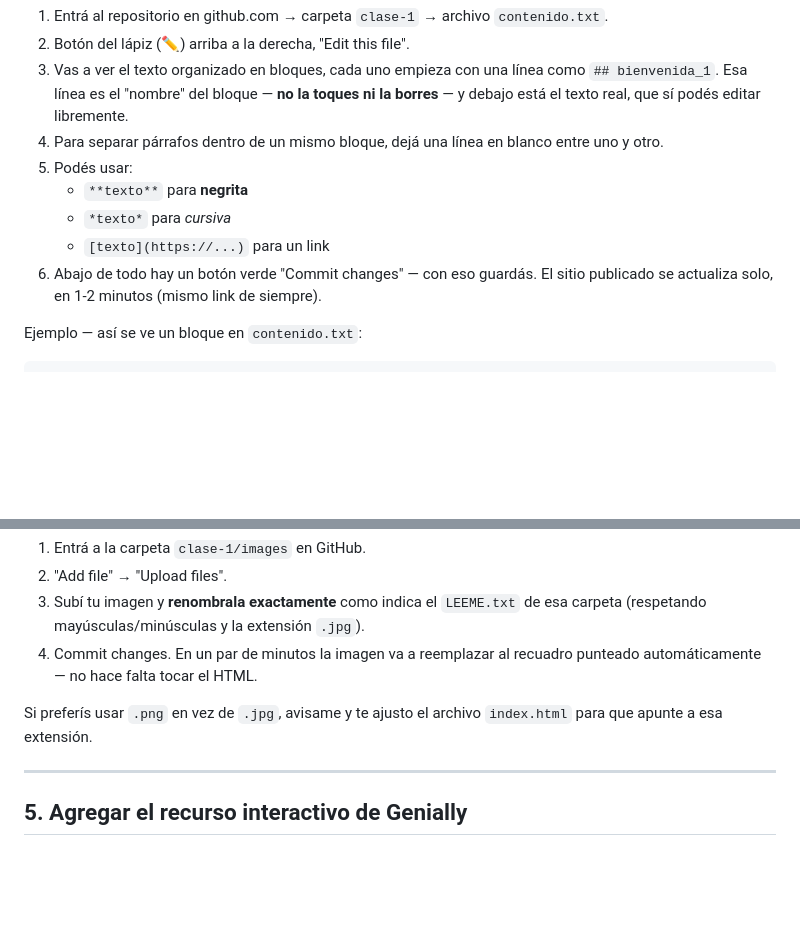
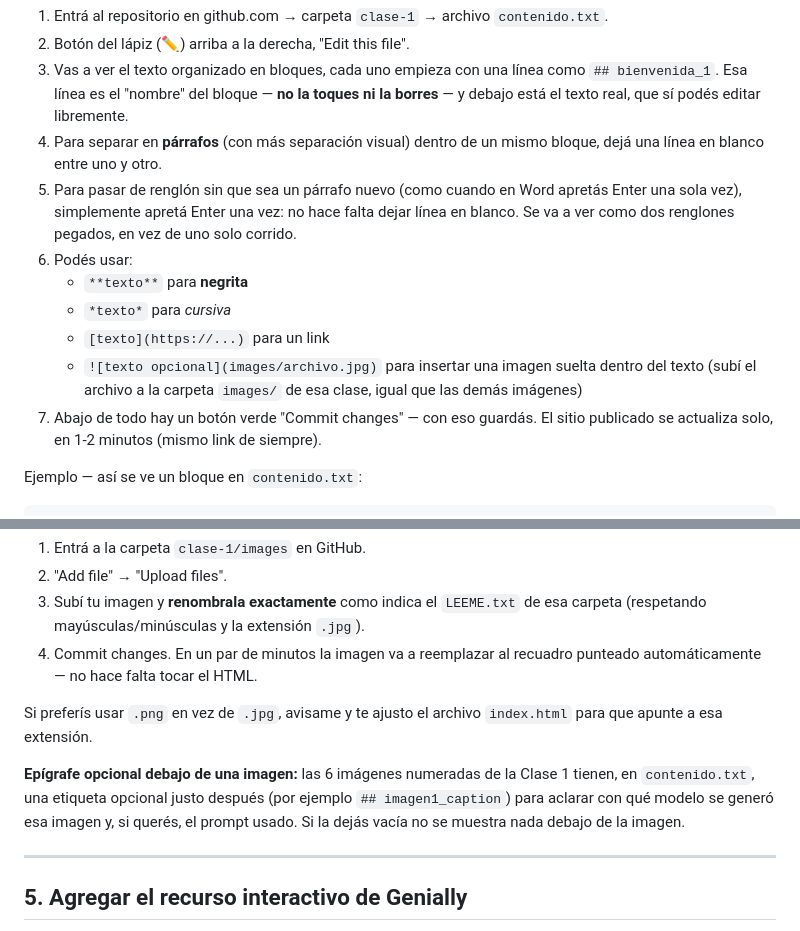
Before and after one commit to diecagide/cursoIA_UNQ, a Markdown page: README.md, 2 parts joined by grey strips. Drawn GitHub-style; blank space fills up the shorter version.

```diff
--- a/README.md
+++ b/README.md
@@ -92,13 +92,20 @@ Todo el texto de la clase vive en un solo archivo simple:
    línea como `## bienvenida_1`. Esa línea es el "nombre" del bloque
    — **no la toques ni la borres** — y debajo está el texto real, que
    sí podés editar libremente.
-4. Para separar párrafos dentro de un mismo bloque, dejá una línea en
-   blanco entre uno y otro.
-5. Podés usar:
+4. Para separar en **párrafos** (con más separación visual) dentro de
+   un mismo bloque, dejá una línea en blanco entre uno y otro.
+5. Para pasar de renglón sin que sea un párrafo nuevo (como cuando en
+   Word apretás Enter una sola vez), simplemente apretá Enter una vez:
+   no hace falta dejar línea en blanco. Se va a ver como dos renglones
+   pegados, en vez de uno solo corrido.
+6. Podés usar:
    - `**texto**` para **negrita**
    - `*texto*` para *cursiva*
    - `[texto](https://...)` para un link
-6. Abajo de todo hay un botón verde "Commit changes" — con eso
+   - `![texto opcional](images/archivo.jpg)` para insertar una imagen
+     suelta dentro del texto (subí el archivo a la carpeta `images/`
+     de esa clase, igual que las demás imágenes)
+7. Abajo de todo hay un botón verde "Commit changes" — con eso
    guardás. El sitio publicado se actualiza solo, en 1-2 minutos
    (mismo link de siempre).
 
@@ -151,6 +158,12 @@ Para agregarla:
 Si preferís usar `.png` en vez de `.jpg`, avisame y te ajusto el
 archivo `index.html` para que apunte a esa extensión.
 
+**Epígrafe opcional debajo de una imagen:** las 6 imágenes numeradas de
+la Clase 1 tienen, en `contenido.txt`, una etiqueta opcional justo
+después (por ejemplo `## imagen1_caption`) para aclarar con qué modelo
+se generó esa imagen y, si querés, el prompt usado. Si la dejás vacía
+no se muestra nada debajo de la imagen.
+
 ---
 
 ## 5. Agregar el recurso interactivo de Genially
```
